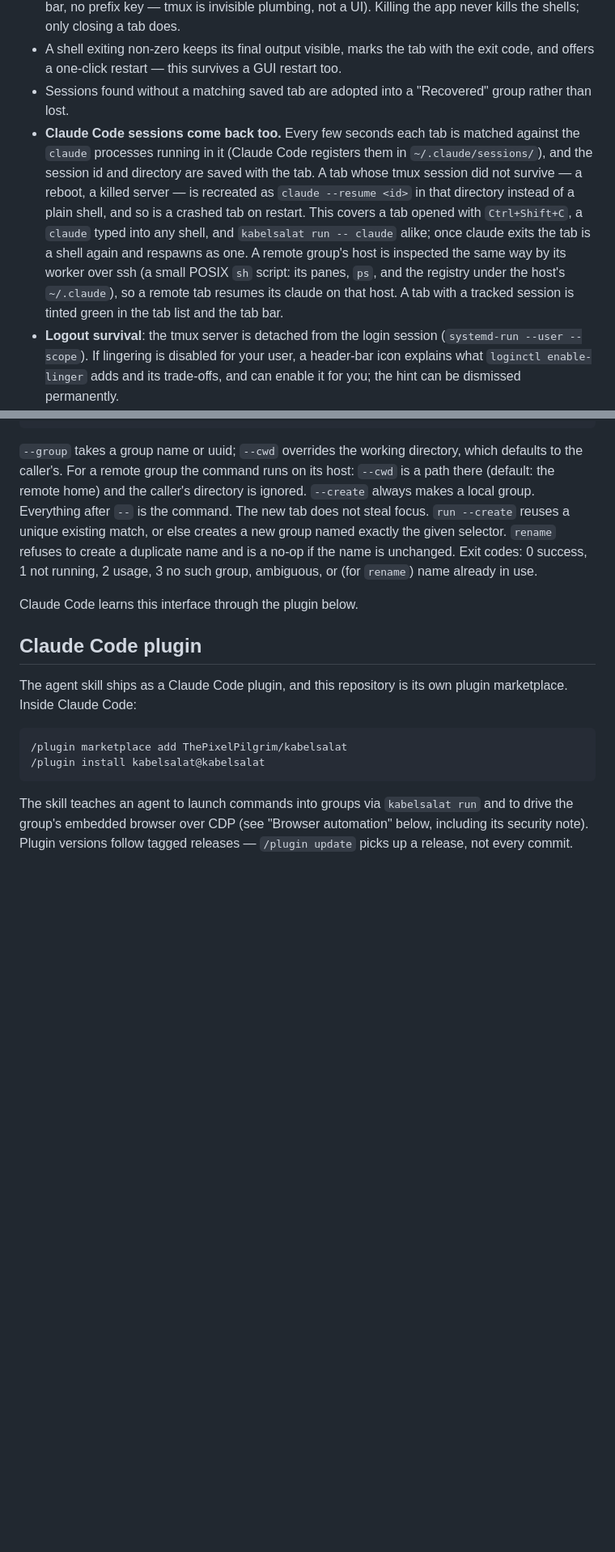
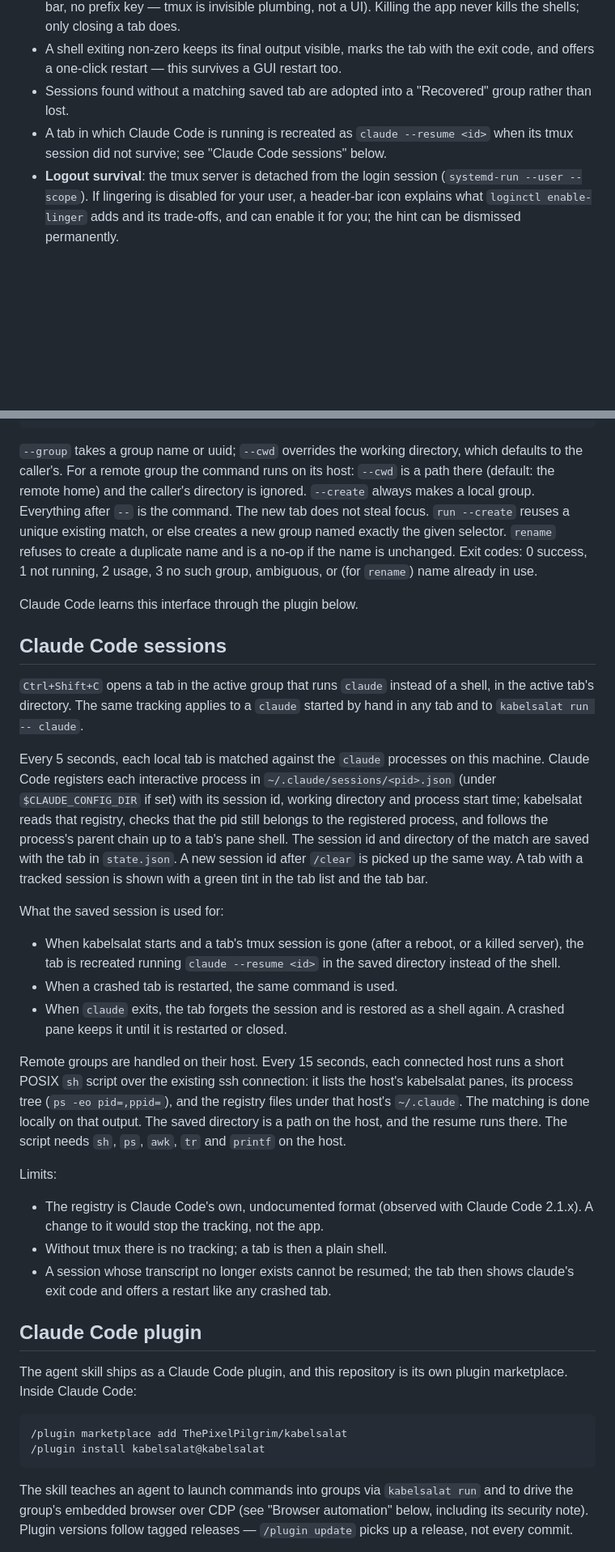
Before and after one commit to ThePixelPilgrim/kabelsalat, a Markdown page: README.md, 2 parts joined by grey strips. Shown at 81% size. GitHub-like rendering; blank space fills up the shorter version.

Commit message:
README: describe Claude Code session tracking in its own section
What is tracked and how (the registry, the process tree, the tick),
what the saved session is used for, how remote hosts are inspected,
and the limits. The feature list and the crash-safe list point there.

Co-Authored-By: Claude Fable 5.1 <noreply@anthropic.com>
Claude-Session: https://claude.ai/code/session_01W26yGGhhAAnaSpG9QA7Wgj

```diff
--- a/README.md
+++ b/README.md
@@ -44,19 +48,9 @@ Written in Rust using [relm4](https://relm4.org/), [libadwaita] and
   restart too.
 - Sessions found without a matching saved tab are adopted into a
   "Recovered" group rather than lost.
-- **Claude Code sessions come back too.** Every few seconds each tab is
-  matched against the `claude` processes running in it (Claude Code
-  registers them in `~/.claude/sessions/`), and the session id and
-  directory are saved with the tab. A tab whose tmux session did not
-  survive — a reboot, a killed server — is recreated as
-  `claude --resume <id>` in that directory instead of a plain shell, and so
-  is a crashed tab on restart. This covers a tab opened with `Ctrl+Shift+C`,
-  a `claude` typed into any shell, and `kabelsalat run -- claude` alike;
-  once claude exits the tab is a shell again and respawns as one. A remote
-  group's host is inspected the same way by its worker over ssh (a small
-  POSIX `sh` script: its panes, `ps`, and the registry under the host's
-  `~/.claude`), so a remote tab resumes its claude on that host. A tab with
-  a tracked session is tinted green in the tab list and the tab bar.
+- A tab in which Claude Code is running is recreated as
+  `claude --resume <id>` when its tmux session did not survive; see
+  "Claude Code sessions" below.
 - **Logout survival**: the tmux server is detached from the login session
   (`systemd-run --user --scope`). If lingering is disabled for your user, a
   header-bar icon explains what `loginctl enable-linger` adds and its
@@ -108,6 +102,47 @@ codes: 0 success, 1 not running, 2 usage, 3 no such group, ambiguous, or (for
 
 Claude Code learns this interface through the plugin below.
 
+## Claude Code sessions
+
+`Ctrl+Shift+C` opens a tab in the active group that runs `claude` instead of
+a shell, in the active tab's directory. The same tracking applies to a
+`claude` started by hand in any tab and to `kabelsalat run -- claude`.
+
+Every 5 seconds, each local tab is matched against the `claude` processes on
+this machine. Claude Code registers each interactive process in
+`~/.claude/sessions/<pid>.json` (under `$CLAUDE_CONFIG_DIR` if set) with its
+session id, working directory and process start time; kabelsalat reads that
+registry, checks that the pid still belongs to the registered process, and
+follows the process's parent chain up to a tab's pane shell. The session id
+and directory of the match are saved with the tab in `state.json`. A new
+session id after `/clear` is picked up the same way. A tab with a tracked
+session is shown with a green tint in the tab list and the tab bar.
+
+What the saved session is used for:
+
+- When kabelsalat starts and a tab's tmux session is gone (after a reboot,
+  or a killed server), the tab is recreated running
+  `claude --resume <id>` in the saved directory instead of the shell.
+- When a crashed tab is restarted, the same command is used.
+- When `claude` exits, the tab forgets the session and is restored as a
+  shell again. A crashed pane keeps it until it is restarted or closed.
+
+Remote groups are handled on their host. Every 15 seconds, each connected
+host runs a short POSIX `sh` script over the existing ssh connection: it
+lists the host's kabelsalat panes, its process tree (`ps -eo pid=,ppid=`),
+and the registry files under that host's `~/.claude`. The matching is done
+locally on that output. The saved directory is a path on the host, and the
+resume runs there. The script needs `sh`, `ps`, `awk`, `tr` and `printf` on
+the host.
+
+Limits:
+
+- The registry is Claude Code's own, undocumented format (observed with
+  Claude Code 2.1.x). A change to it would stop the tracking, not the app.
+- Without tmux there is no tracking; a tab is then a plain shell.
+- A session whose transcript no longer exists cannot be resumed; the tab
+  then shows claude's exit code and offers a restart like any crashed tab.
+
 ## Claude Code plugin
 
 The agent skill ships as a Claude Code plugin, and this repository is its own
```
Also changed, not shown: other parts of README.md (+7 -1 lines).
